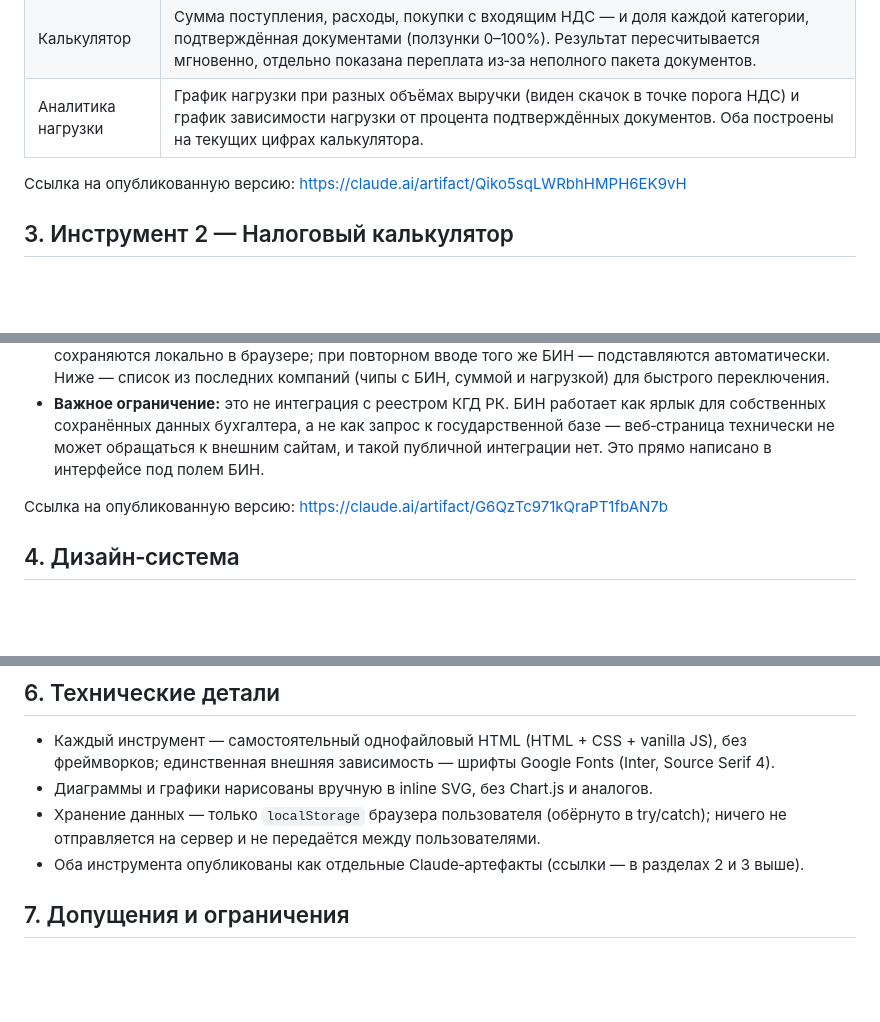
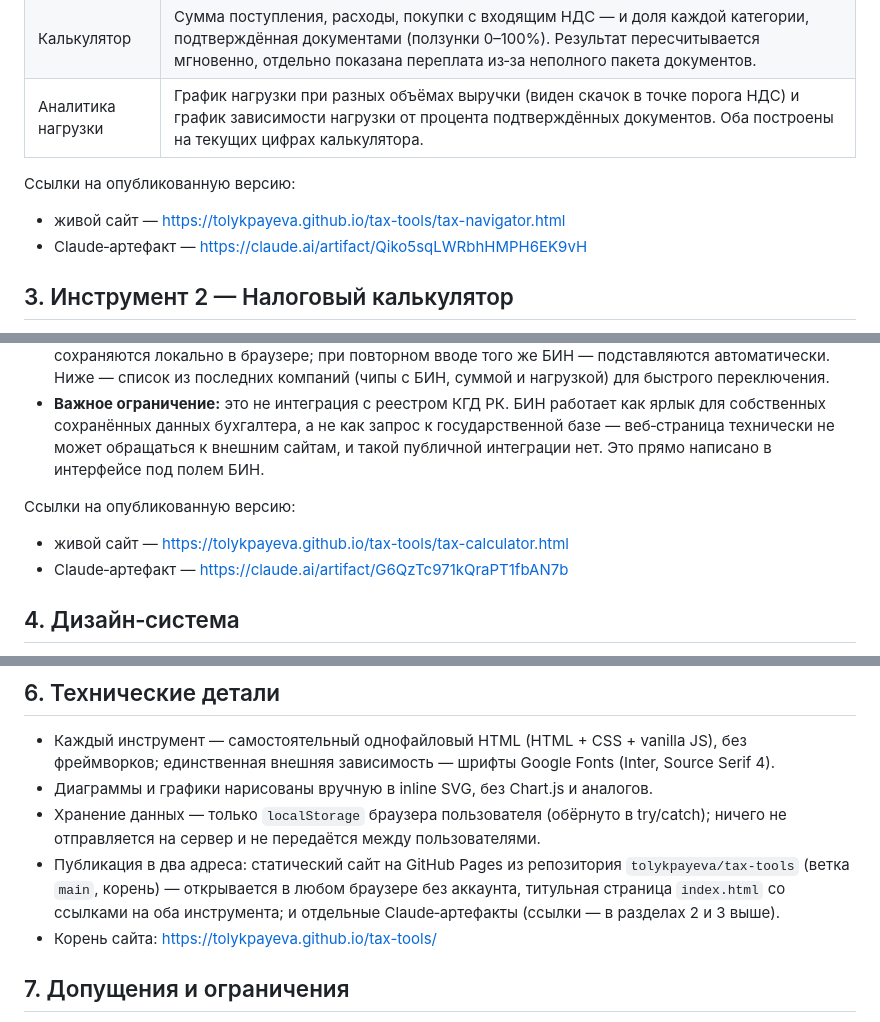
Before and after one commit to tolykpayeva/tax-tools, a Markdown page: PRO.md, 3 parts joined by grey strips. Rendered like a GitHub page; blank space fills up the shorter version.

Commit message:
Document the live GitHub Pages address
The tools now have a public home that works without a Claude account, so
the project doc should point at it alongside the artifact links.

Co-Authored-By: Claude Opus 5 <noreply@anthropic.com>

```diff
--- a/PRO.md
+++ b/PRO.md
@@ -22,7 +22,9 @@
 | Калькулятор | Сумма поступления, расходы, покупки с входящим НДС — и доля каждой категории, подтверждённая документами (ползунки 0–100%). Результат пересчитывается мгновенно, отдельно показана переплата из‑за неполного пакета документов. |
 | Аналитика нагрузки | График нагрузки при разных объёмах выручки (виден скачок в точке порога НДС) и график зависимости нагрузки от процента подтверждённых документов. Оба построены на текущих цифрах калькулятора. |
 
-Ссылка на опубликованную версию: https://claude.ai/artifact/Qiko5sqLWRbhHMPH6EK9vH
+Ссылки на опубликованную версию:
+- живой сайт — https://tolykpayeva.github.io/tax-tools/tax-navigator.html
+- Claude‑артефакт — https://claude.ai/artifact/Qiko5sqLWRbhHMPH6EK9vH
 
 ## 3. Инструмент 2 — Налоговый калькулятор
 
@@ -32,7 +34,9 @@
 - Необязательное поле «БИН компании» (12 цифр): при вводе показателей под конкретным БИН они сохраняются локально в браузере; при повторном вводе того же БИН — подставляются автоматически. Ниже — список из последних компаний (чипы с БИН, суммой и нагрузкой) для быстрого переключения.
 - **Важное ограничение:** это не интеграция с реестром КГД РК. БИН работает как ярлык для собственных сохранённых данных бухгалтера, а не как запрос к государственной базе — веб‑страница технически не может обращаться к внешним сайтам, и такой публичной интеграции нет. Это прямо написано в интерфейсе под полем БИН.
 
-Ссылка на опубликованную версию: https://claude.ai/artifact/G6QzTc971kQraPT1fbAN7b
+Ссылки на опубликованную версию:
+- живой сайт — https://tolykpayeva.github.io/tax-tools/tax-calculator.html
+- Claude‑артефакт — https://claude.ai/artifact/G6QzTc971kQraPT1fbAN7b
 
 ## 4. Дизайн‑система
 
@@ -87,7 +91,8 @@ revenueBase   = включает ли сумма НДС ? сумма / (1 + ст
 - Каждый инструмент — самостоятельный однофайловый HTML (HTML + CSS + vanilla JS), без фреймворков; единственная внешняя зависимость — шрифты Google Fonts (Inter, Source Serif 4).
 - Диаграммы и графики нарисованы вручную в inline SVG, без Chart.js и аналогов.
 - Хранение данных — только `localStorage` браузера пользователя (обёрнуто в try/catch); ничего не отправляется на сервер и не передаётся между пользователями.
-- Оба инструмента опубликованы как отдельные Claude‑артефакты (ссылки — в разделах 2 и 3 выше).
+- Публикация в два адреса: статический сайт на GitHub Pages из репозитория `tolykpayeva/tax-tools` (ветка `main`, корень) — открывается в любом браузере без аккаунта, титульная страница `index.html` со ссылками на оба инструмента; и отдельные Claude‑артефакты (ссылки — в разделах 2 и 3 выше).
+- Корень сайта: https://tolykpayeva.github.io/tax-tools/
 
 ## 7. Допущения и ограничения
 
```
